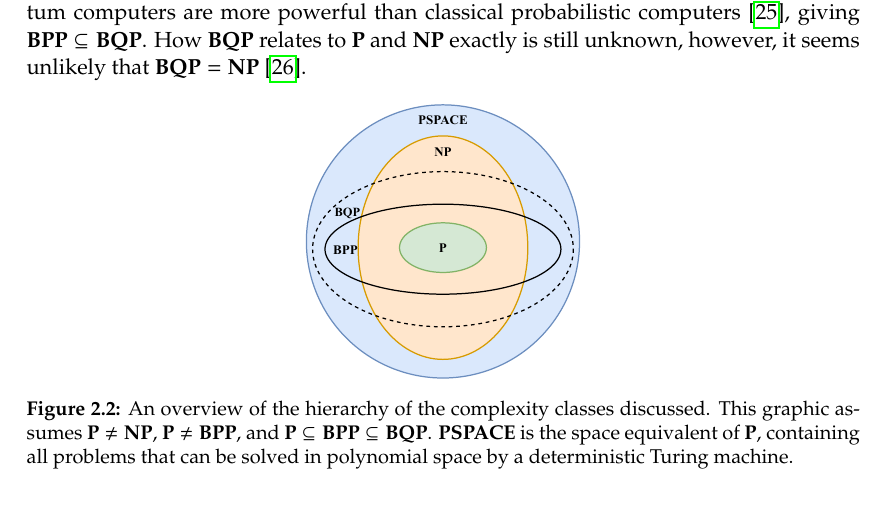
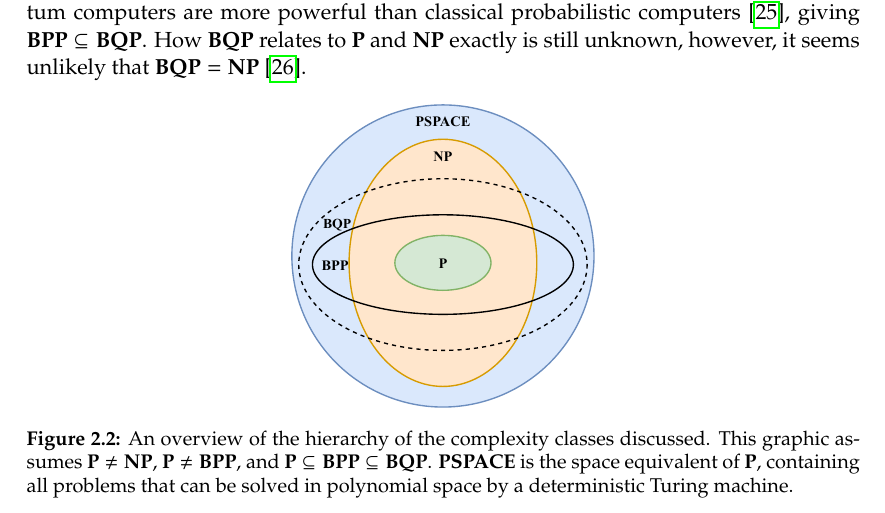
Before and after one commit to soudy/bachelor-thesis, a LaTeX thesis (thesis/graduate-thesis.tex, which reads thesis/chapters/02-background.tex): part of page 12 of 30, cut so that both start at the same text. Compiled offline with pdfLaTeX.

```diff
--- a/thesis/chapters/02-background.tex
+++ b/thesis/chapters/02-background.tex
@@ -117,7 +117,7 @@
 
 \begin{figure}[ht]
     \centering
-    \includegraphics[width=0.33\linewidth]{figures/complexity-classes-hierarchy.pdf}
+    \includegraphics[width=0.365\linewidth]{figures/complexity-classes-hierarchy.pdf}
     \caption[An overview of the hierarchy of the complexity classes discussed.]{An overview of the hierarchy of the complexity classes discussed. This graphic assumes $\P \neq \NP$, $\P \neq \BPP$, and $\P \subseteq \BPP \subseteq \BQP$. $\PSPACE$ is the space equivalent of $\P$, containing all problems that can be solved in polynomial space by a deterministic Turing machine.}
     \label{fig:complexity-classes-hierarchy}
 \end{figure}
```
Also changed, not shown: thesis/graduate-thesis.pdf, 1 other file.
